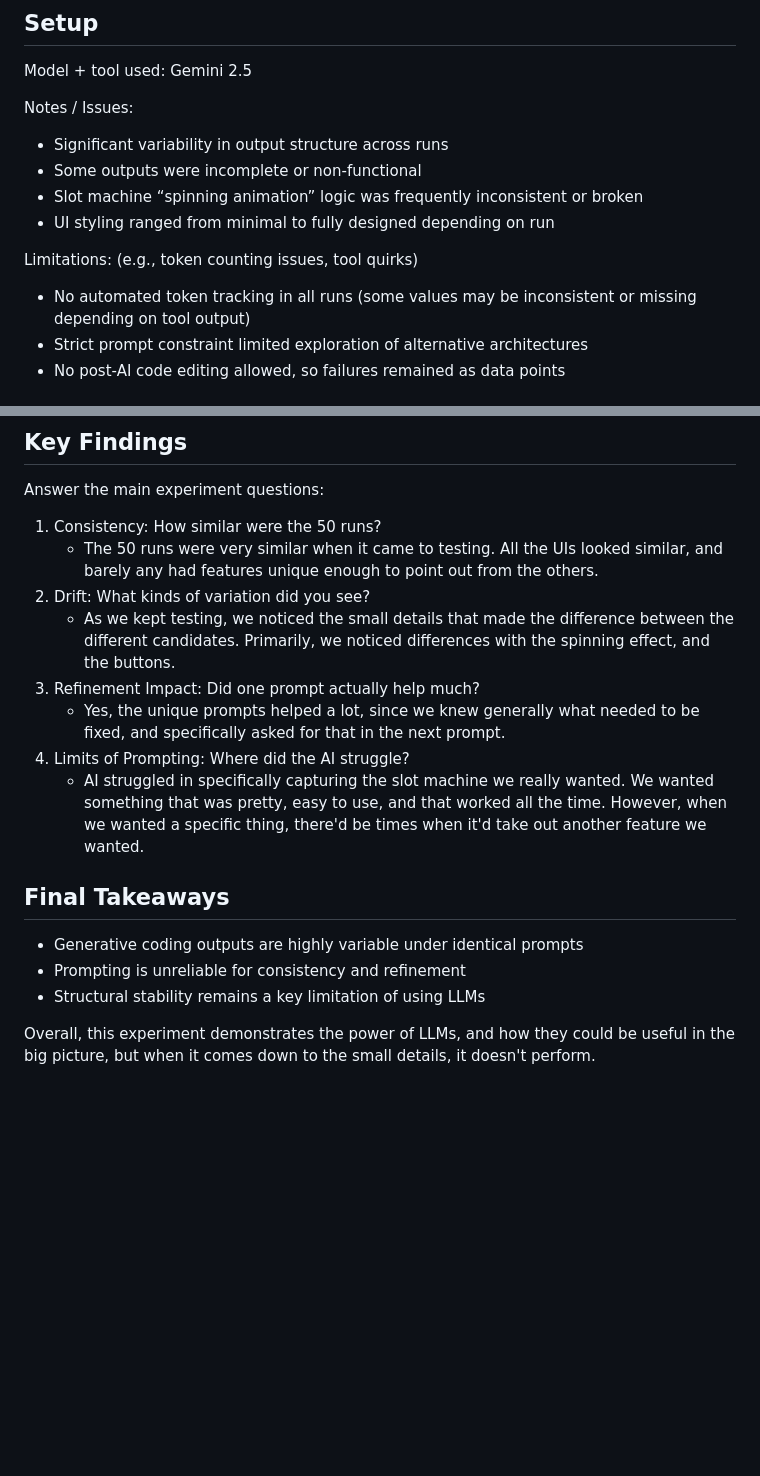
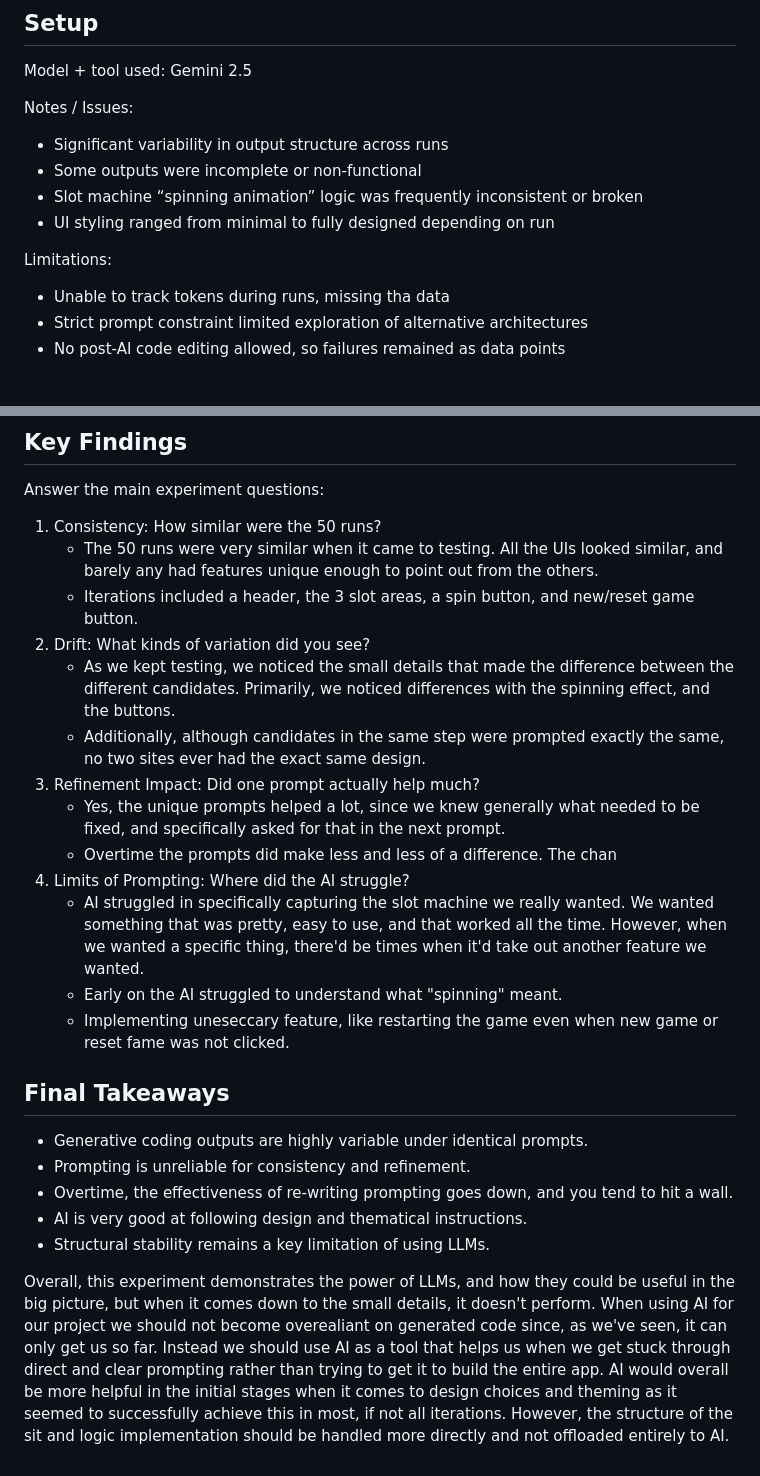
Before and after one commit to thtt-1kidd/cse110-techwarmup-group21, a Markdown page: FINAL-REPORT.md, 2 parts joined by grey strips. GitHub-like rendering; blank space fills up the shorter version.

Commit message:
added to final report

```diff
--- a/FINAL-REPORT.md
+++ b/FINAL-REPORT.md
@@ -10,8 +10,8 @@ Notes / Issues:
 - Slot machine “spinning animation” logic was frequently inconsistent or broken
 - UI styling ranged from minimal to fully designed depending on run
 
-Limitations: (e.g., token counting issues, tool quirks)
-- No automated token tracking in all runs (some values may be inconsistent or missing depending on tool output)
+Limitations:
+- Unable to track tokens during runs, missing tha data
 - Strict prompt constraint limited exploration of alternative architectures
 - No post-AI code editing allowed, so failures remained as data points
 
@@ -77,17 +77,24 @@ However, changes were incremental rather than transformative, reinforcing the li
 Answer the main experiment questions:
 1. Consistency: How similar were the 50 runs?
    - The 50 runs were very similar when it came to testing. All the UIs looked similar, and barely any had features unique enough to point out from the others.
+   - Iterations included a header, the 3 slot areas, a spin button, and new/reset game button.
 2. Drift: What kinds of variation did you see?
    - As we kept testing, we noticed the small details that made the difference between the different candidates. Primarily, we noticed differences with the spinning effect, and the buttons.
+   - Additionally, although candidates in the same step were prompted exactly the same, no two sites ever had the exact same design.
 3. Refinement Impact: Did one prompt actually help much?
    - Yes, the unique prompts helped a lot, since we knew generally what needed to be fixed, and specifically asked for that in the next prompt.
+   - Overtime the prompts did make less and less of a difference. The chan
 4. Limits of Prompting: Where did the AI struggle?
    - AI struggled in specifically capturing the slot machine we really wanted. We wanted something that was pretty, easy to use, and that worked all the time. However, when we wanted a specific thing, there'd be times when it'd take out another feature we wanted.
+   - Early on the AI struggled to understand what "spinning" meant.
+   - Implementing uneseccary feature, like restarting the game even when new game or reset fame was not clicked.
 
 
 ## Final Takeaways
-- Generative coding outputs are highly variable under identical prompts
-- Prompting is unreliable for consistency and refinement
-- Structural stability remains a key limitation of using LLMs
+- Generative coding outputs are highly variable under identical prompts.
+- Prompting is unreliable for consistency and refinement.
+- Overtime, the effectiveness of re-writing prompting goes down, and you tend to hit a wall.
+- AI is very good at following design and thematical instructions.
+- Structural stability remains a key limitation of using LLMs.
 
-Overall, this experiment demonstrates the power of LLMs, and how they could be useful in the big picture, but when it comes down to the small details, it doesn't perform.
+Overall, this experiment demonstrates the power of LLMs, and how they could be useful in the big picture, but when it comes down to the small details, it doesn't perform. When using AI for our project we should not become overealiant on generated code since, as we've seen, it can only get us so far. Instead we should use AI as a tool that helps us when we get stuck through direct and clear prompting rather than trying to get it to build the entire app. AI would overall be more helpful in the initial stages when it comes to design choices and theming as it seemed to successfully achieve this in most, if not all iterations. However, the structure of the sit and logic implementation should be handled more directly and not offloaded entirely to AI.
```
